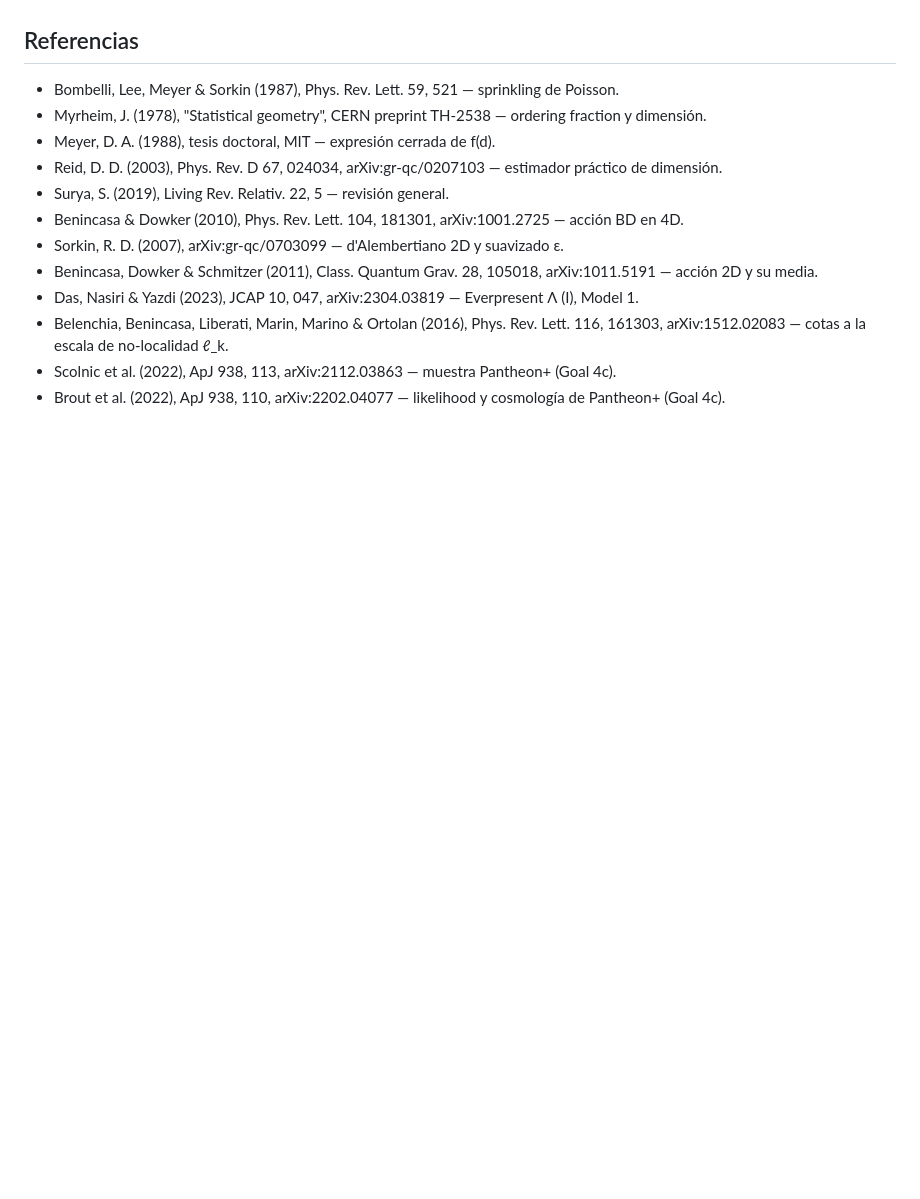
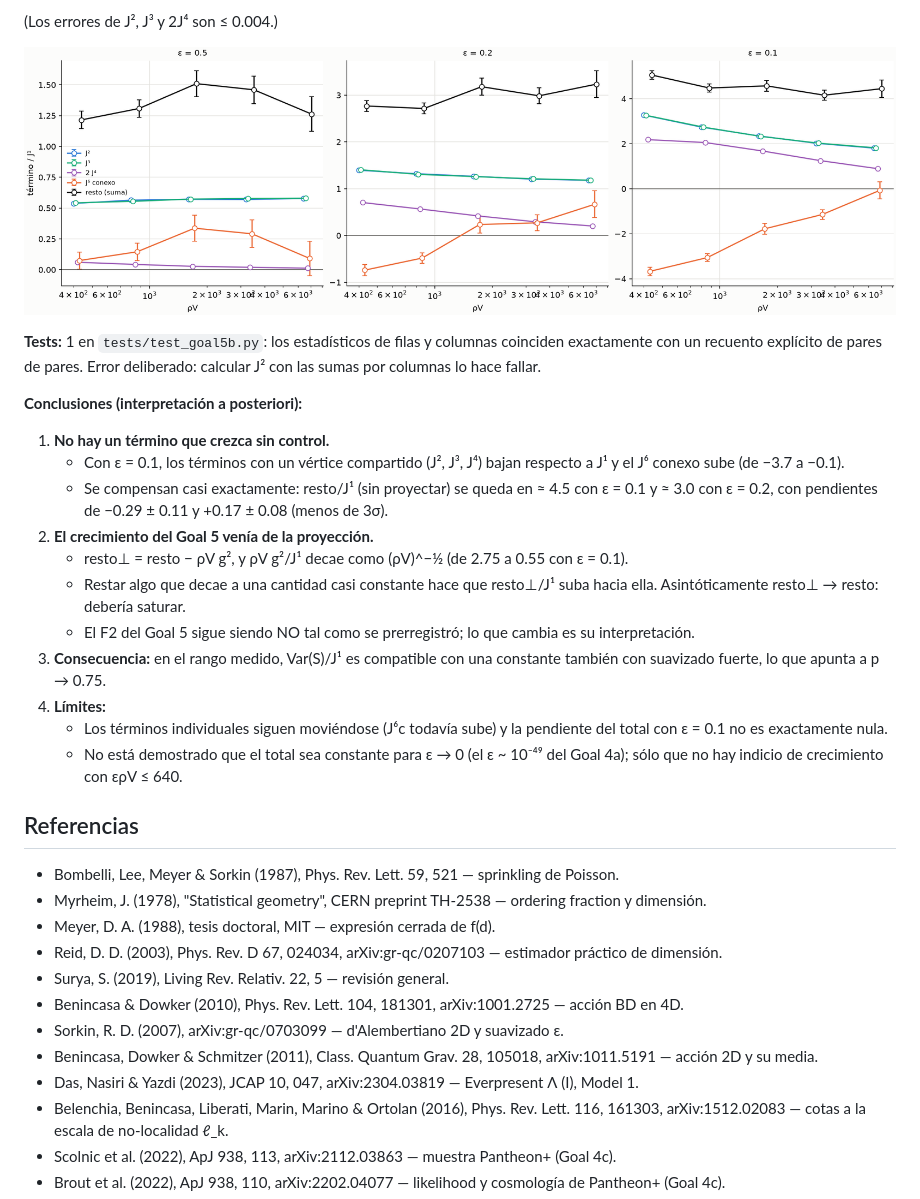
Before and after one commit to carlosecheverriaarrondo/Conjuntos_causales, a Markdown page: README.md, the part around one of its changes. GitHub-like rendering; pictures changed too: figures/goal5b_decomposition.png (added); blank space fills up the shorter version.

```diff
--- a/README.md
+++ b/README.md
@@ -1591,3 +1635,33 @@ primero y el tercero (este último por ~15σ).
+(Los errores de J², J³ y 2J⁴ son ≤ 0.004.)
+
+![Goal 5b](figures/goal5b_decomposition.png)
+
+**Tests:** 1 en `tests/test_goal5b.py`: los estadísticos de filas y columnas
+coinciden exactamente con un recuento explícito de pares de pares. Error
+deliberado: calcular J² con las sumas por columnas lo hace fallar.
+
+**Conclusiones (interpretación a posteriori):**
+1. **No hay un término que crezca sin control.**
+   - Con ε = 0.1, los términos con un vértice compartido (J², J³, J⁴) bajan
+     respecto a J¹ y el J⁶ conexo sube (de −3.7 a −0.1).
+   - Se compensan casi exactamente: resto/J¹ (sin proyectar) se queda en
+     ≈ 4.5 con ε = 0.1 y ≈ 3.0 con ε = 0.2, con pendientes de −0.29 ± 0.11 y
+     +0.17 ± 0.08 (menos de 3σ).
+2. **El crecimiento del Goal 5 venía de la proyección.**
+   - resto⊥ = resto − ρV g², y ρV g²/J¹ decae como (ρV)^−½ (de 2.75 a 0.55
+     con ε = 0.1).
+   - Restar algo que decae a una cantidad casi constante hace que resto⊥/J¹
+     suba hacia ella. Asintóticamente resto⊥ → resto: debería saturar.
+   - El F2 del Goal 5 sigue siendo NO tal como se prerregistró; lo que cambia
+     es su interpretación.
+3. **Consecuencia:** en el rango medido, Var(S)/J¹ es compatible con una
+   constante también con suavizado fuerte, lo que apunta a p → 0.75.
+4. **Límites:**
+   - Los términos individuales siguen moviéndose (J⁶c todavía sube) y la
+     pendiente del total con ε = 0.1 no es exactamente nula.
+   - No está demostrado que el total sea constante para ε → 0 (el
+     ε ~ 10⁻⁴⁹ del Goal 4a); sólo que no hay indicio de crecimiento con
+     ερV ≤ 640.
 
 ## Referencias
 
```
Also changed, not shown: other parts of README.md (+44 -0 lines), CLAUDE.md (+9 -1 lines), 4 other files.
